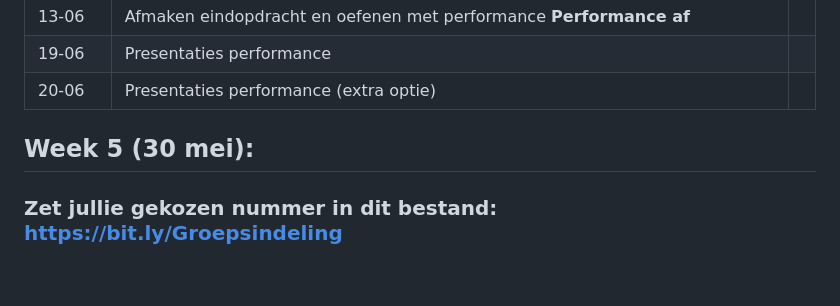
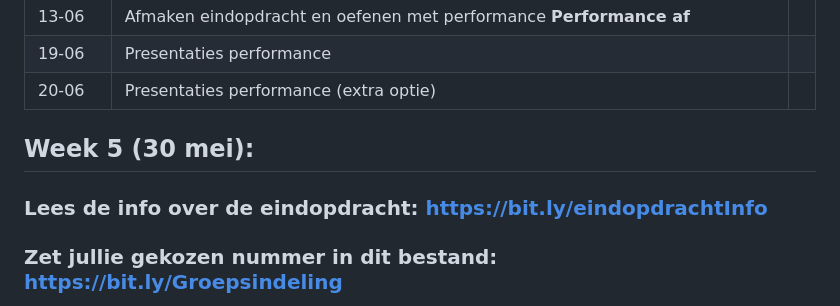
Before and after one commit to xota/hydraMLA, a Markdown page: README.md, the part around the change. GitHub-like rendering; blank space fills up the shorter version.

Commit message:
Update README.md
link eindopdracht toegevoegd

```diff
--- a/README.md
+++ b/README.md
@@ -103,6 +103,7 @@ Lever werk in dat je aan Saskia zou willen/kunnen laten zien.
 
 ## Week 5 (30 mei):
 
+### Lees de info over de eindopdracht: https://bit.ly/eindopdrachtInfo
 ### Zet jullie gekozen nummer in dit bestand: https://bit.ly/Groepsindeling
 
 Deze les ga je beginnen aan het maken van de eindopdracht.
```
